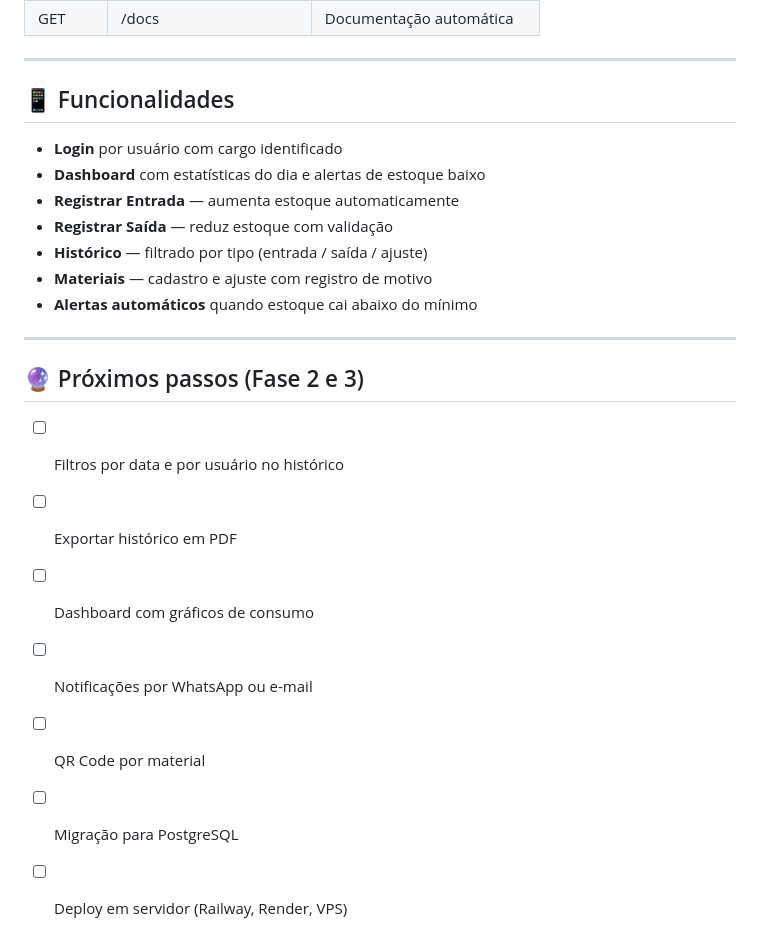
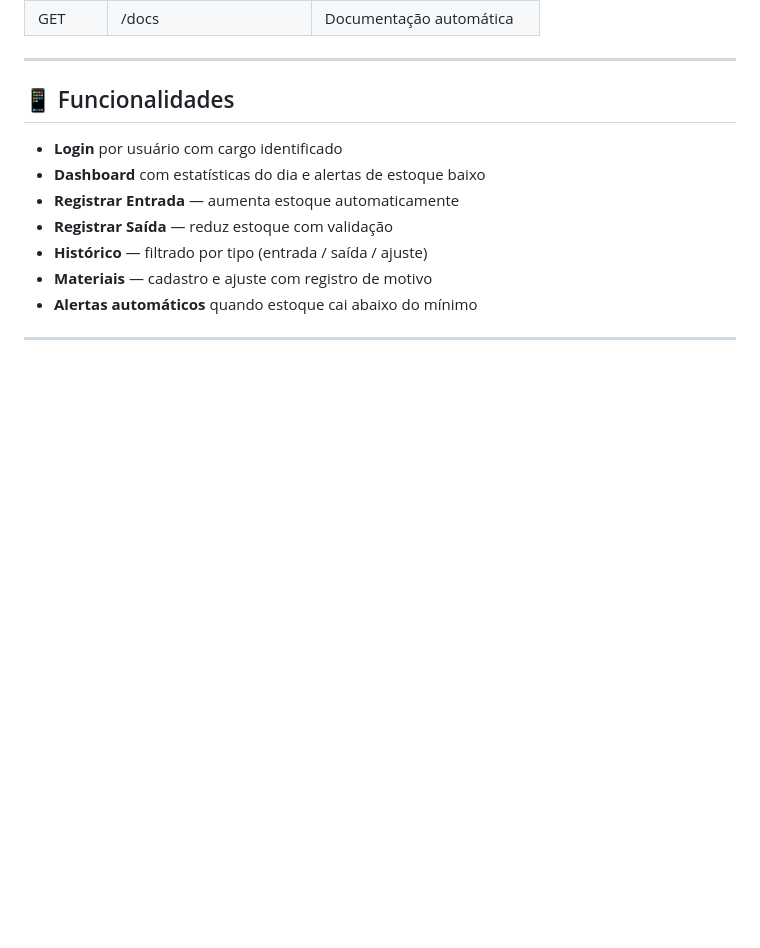
Before and after one commit to LuizFelipe-bitmax/sistema-almoxarifado, a Markdown page: README.md, the part around the change. GitHub-like rendering; blank space fills up the shorter version.

```diff
--- a/README.md
+++ b/README.md
@@ -123,13 +123,3 @@ O sistema estará disponível em: **http://localhost:8000**
 - **Alertas automáticos** quando estoque cai abaixo do mínimo
 
 ---
-
-## 🔮 Próximos passos (Fase 2 e 3)
-
-- [ ] Filtros por data e por usuário no histórico
-- [ ] Exportar histórico em PDF
-- [ ] Dashboard com gráficos de consumo
-- [ ] Notificações por WhatsApp ou e-mail
-- [ ] QR Code por material
-- [ ] Migração para PostgreSQL
-- [ ] Deploy em servidor (Railway, Render, VPS)
```
